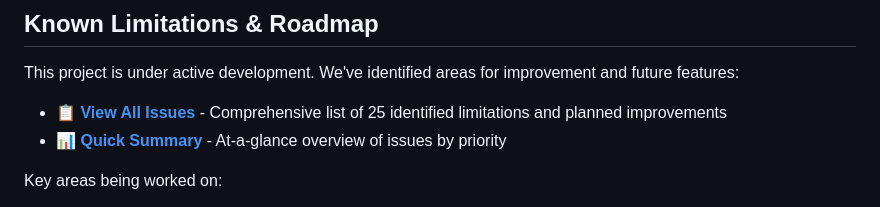
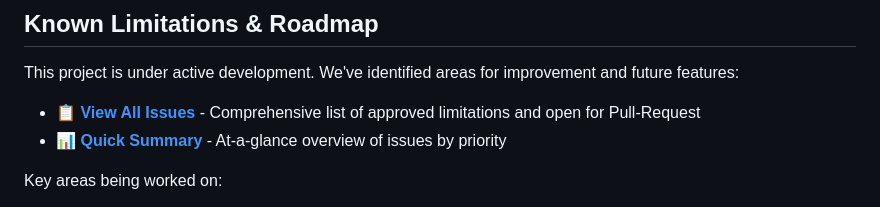
Before and after one commit to Raju-Adhikary/StaticGen, a Markdown page: README.md, the part around the change. Rendered like a GitHub page.

Commit message:
Revise issues section in README.md
Updated issues section to reflect approved limitations and open for Pull-Request.

```diff
--- a/README.md
+++ b/README.md
@@ -106,7 +106,7 @@ Adjust as needed for your project.
 
 This project is under active development. We've identified areas for improvement and future features:
 
-- 📋 **[View All Issues](ISSUES.md)** - Comprehensive list of 25 identified limitations and planned improvements
+- 📋 **[View All Issues](ISSUES.md)** - Comprehensive list of approved limitations and open for Pull-Request
 - 📊 **[Quick Summary](ISSUES-SUMMARY.md)** - At-a-glance overview of issues by priority
 
 Key areas being worked on:
```
